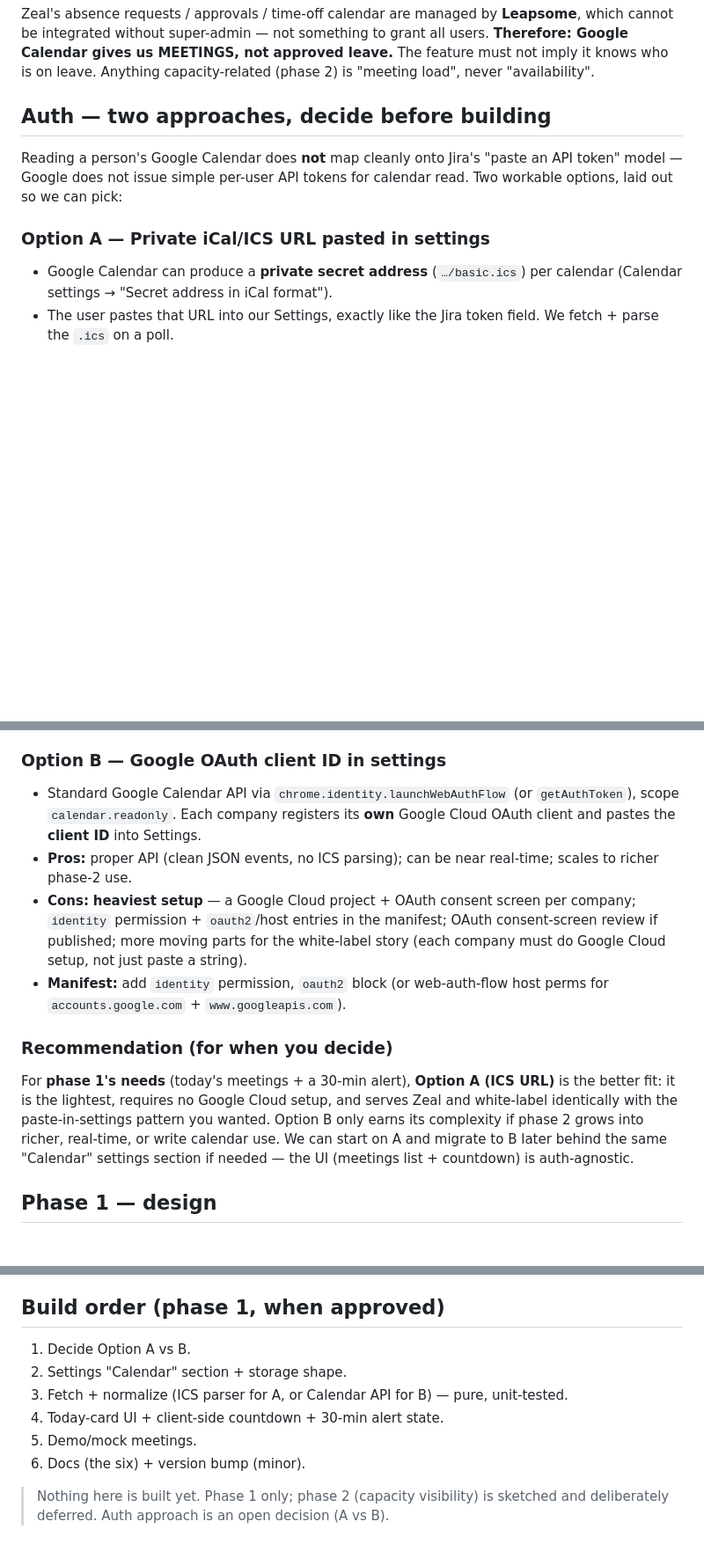
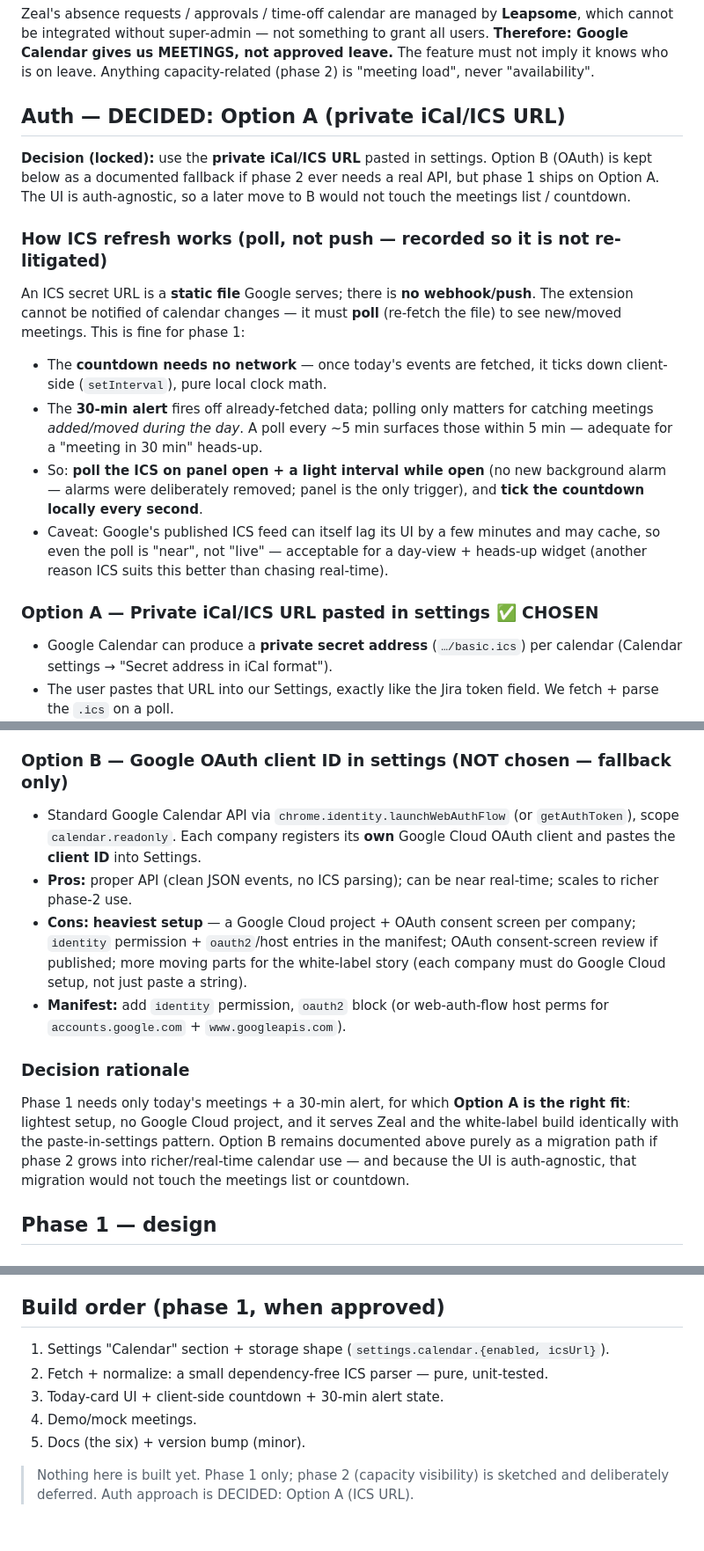
Before and after one commit to ahmedredazeal/em-dashboard-extension, a Markdown page: docs/T-CAL-1-PLAN.md, 3 parts joined by grey strips. Shown at 88% size. Drawn GitHub-style; blank space fills up the shorter version.

Commit message:
docs(T-CAL-1): lock auth decision — ICS URL (Option A)
Decision made: phase 1 uses the private iCal/ICS URL pasted in settings (Option A).
Option B (Google OAuth) is kept in the plan as a documented fallback only, since
the meetings UI is auth-agnostic and could migrate later without rework.

Folds in the poll-vs-push clarification: ICS is a static file with no push, so
refresh is a poll (panel open + ~5min interval to catch added/moved meetings) while
the countdown ticks client-side off already-fetched events — no new background
alarm. Updated the plan, TASKS row, DECISIONS entry, and build order accordingly.
No code.

```diff
--- a/docs/T-CAL-1-PLAN.md
+++ b/docs/T-CAL-1-PLAN.md
@@ -21,13 +21,30 @@ which cannot be integrated without super-admin — not something to grant all us
 must not imply it knows who is on leave. Anything capacity-related (phase 2) is
 "meeting load", never "availability".
 
-## Auth — two approaches, decide before building
+## Auth — DECIDED: Option A (private iCal/ICS URL)
 
-Reading a person's Google Calendar does **not** map cleanly onto Jira's
-"paste an API token" model — Google does not issue simple per-user API tokens for
-calendar read. Two workable options, laid out so we can pick:
+**Decision (locked):** use the **private iCal/ICS URL** pasted in settings. Option B
+(OAuth) is kept below as a documented fallback if phase 2 ever needs a real API,
+but phase 1 ships on Option A. The UI is auth-agnostic, so a later move to B would
+not touch the meetings list / countdown.
 
-### Option A — Private iCal/ICS URL pasted in settings
+### How ICS refresh works (poll, not push — recorded so it is not re-litigated)
+An ICS secret URL is a **static file** Google serves; there is **no webhook/push**.
+The extension cannot be notified of calendar changes — it must **poll** (re-fetch
+the file) to see new/moved meetings. This is fine for phase 1:
+- The **countdown needs no network** — once today's events are fetched, it ticks
+  down client-side (`setInterval`), pure local clock math.
+- The **30-min alert** fires off already-fetched data; polling only matters for
+  catching meetings *added/moved during the day*. A poll every ~5 min surfaces
+  those within 5 min — adequate for a "meeting in 30 min" heads-up.
+- So: **poll the ICS on panel open + a light interval while open** (no new
+  background alarm — alarms were deliberately removed; panel is the only trigger),
+  and **tick the countdown locally every second**.
+- Caveat: Google's published ICS feed can itself lag its UI by a few minutes and
+  may cache, so even the poll is "near", not "live" — acceptable for a day-view +
+  heads-up widget (another reason ICS suits this better than chasing real-time).
+
+### Option A — Private iCal/ICS URL pasted in settings ✅ CHOSEN
 - Google Calendar can produce a **private secret address** (`…/basic.ics`) per
   calendar (Calendar settings → "Secret address in iCal format").
 - The user pastes that URL into our Settings, exactly like the Jira token field.
@@ -43,7 +60,7 @@ calendar read. Two workable options, laid out so we can pick:
 - **Manifest:** add `https://calendar.google.com/*` to `host_permissions`. No new
   Chrome permissions.
 
-### Option B — Google OAuth client ID in settings
+### Option B — Google OAuth client ID in settings (NOT chosen — fallback only)
 - Standard Google Calendar API via `chrome.identity.launchWebAuthFlow` (or
   `getAuthToken`), scope `calendar.readonly`. Each company registers its **own**
   Google Cloud OAuth client and pastes the **client ID** into Settings.
@@ -56,14 +73,13 @@ calendar read. Two workable options, laid out so we can pick:
 - **Manifest:** add `identity` permission, `oauth2` block (or web-auth-flow host
   perms for `accounts.google.com` + `www.googleapis.com`).
 
-### Recommendation (for when you decide)
-For **phase 1's needs** (today's meetings + a 30-min alert), **Option A (ICS URL)**
-is the better fit: it is the lightest, requires no Google Cloud setup, and serves
-Zeal and white-label identically with the paste-in-settings pattern you wanted.
-Option B only earns its complexity if phase 2 grows into richer, real-time, or
-write calendar use. We can start on A and migrate to B later behind the same
-"Calendar" settings section if needed — the UI (meetings list + countdown) is
-auth-agnostic.
+### Decision rationale
+Phase 1 needs only today's meetings + a 30-min alert, for which **Option A is the
+right fit**: lightest setup, no Google Cloud project, and it serves Zeal and the
+white-label build identically with the paste-in-settings pattern. Option B remains
+documented above purely as a migration path if phase 2 grows into richer/real-time
+calendar use — and because the UI is auth-agnostic, that migration would not touch
+the meetings list or countdown.
 
 ## Phase 1 — design
 
@@ -131,12 +147,11 @@ judgement. Revisit only if a clear, non-double-counting model emerges.
   (any Google Calendar), so it is white-label-friendly under Option A.
 
 ## Build order (phase 1, when approved)
-1. Decide Option A vs B.
-2. Settings "Calendar" section + storage shape.
-3. Fetch + normalize (ICS parser for A, or Calendar API for B) — pure, unit-tested.
-4. Today-card UI + client-side countdown + 30-min alert state.
-5. Demo/mock meetings.
-6. Docs (the six) + version bump (minor).
+1. Settings "Calendar" section + storage shape (`settings.calendar.{enabled, icsUrl}`).
+2. Fetch + normalize: a small dependency-free ICS parser — pure, unit-tested.
+3. Today-card UI + client-side countdown + 30-min alert state.
+4. Demo/mock meetings.
+5. Docs (the six) + version bump (minor).
 
 > Nothing here is built yet. Phase 1 only; phase 2 (capacity visibility) is
-> sketched and deliberately deferred. Auth approach is an open decision (A vs B).
+> sketched and deliberately deferred. Auth approach is DECIDED: Option A (ICS URL).
```
Also changed, not shown: TASKS.md (+1 -1 lines), docs/DECISIONS.md (+10 -7 lines).
